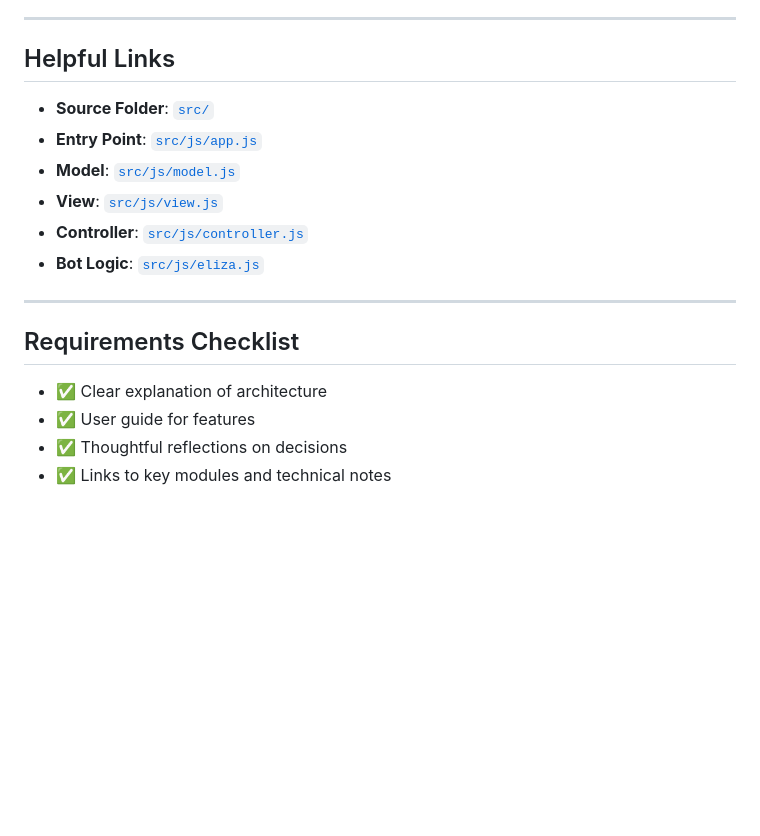
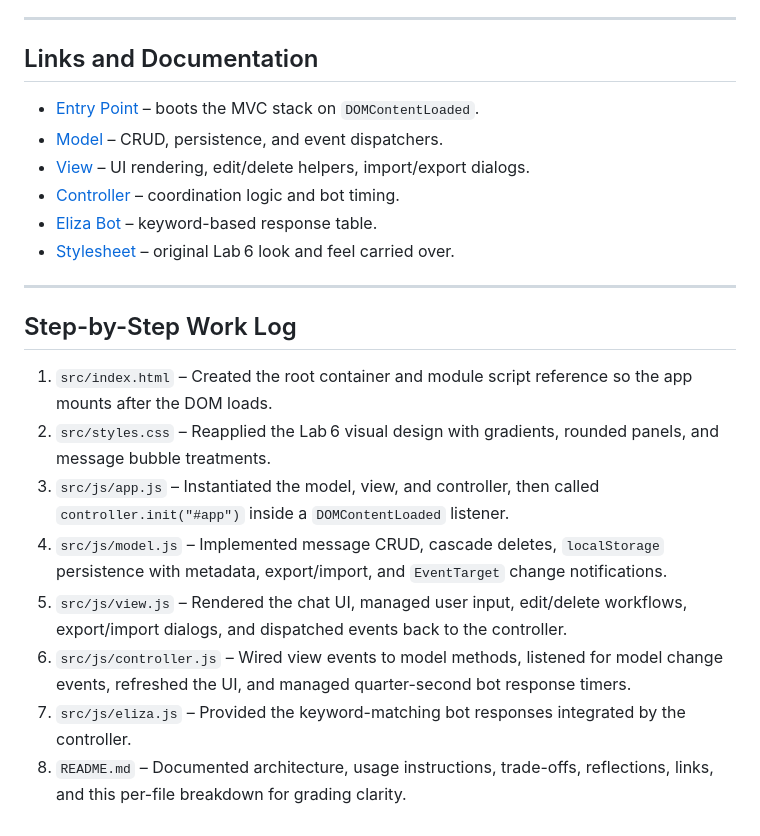
Before and after one commit to Gable0/lab8-ai-services, a Markdown page: README.md, the part around one of its changes. Drawn GitHub-style; blank space fills up the shorter version.

```diff
--- a/README.md
+++ b/README.md
@@ -53,20 +39,22 @@ Most of the look and feel lives in `src/styles.css`, which I tweaked to match th
 
 ---
 
-## Helpful Links
-
-- **Source Folder**: [`src/`](./src)
-- **Entry Point**: [`src/js/app.js`](./src/js/app.js)
-- **Model**: [`src/js/model.js`](./src/js/model.js)
-- **View**: [`src/js/view.js`](./src/js/view.js)
-- **Controller**: [`src/js/controller.js`](./src/js/controller.js)
-- **Bot Logic**: [`src/js/eliza.js`](./src/js/eliza.js)
+## Links and Documentation
+- [Entry Point](src/js/app.js) – boots the MVC stack on `DOMContentLoaded`.
+- [Model](src/js/model.js) – CRUD, persistence, and event dispatchers.
+- [View](src/js/view.js) – UI rendering, edit/delete helpers, import/export dialogs.
+- [Controller](src/js/controller.js) – coordination logic and bot timing.
+- [Eliza Bot](src/js/eliza.js) – keyword-based response table.
+- [Stylesheet](src/styles.css) – original Lab 6 look and feel carried over.
 
 ---
 
-## Requirements Checklist
-
-- ✅ Clear explanation of architecture
-- ✅ User guide for features
-- ✅ Thoughtful reflections on decisions
-- ✅ Links to key modules and technical notes
+## Step-by-Step Work Log
+1. `src/index.html` – Created the root container and module script reference so the app mounts after the DOM loads.
+2. `src/styles.css` – Reapplied the Lab 6 visual design with gradients, rounded panels, and message bubble treatments.
+3. `src/js/app.js` – Instantiated the model, view, and controller, then called `controller.init("#app")` inside a `DOMContentLoaded` listener.
+4. `src/js/model.js` – Implemented message CRUD, cascade deletes, `localStorage` persistence with metadata, export/import, and `EventTarget` change notifications.
+5. `src/js/view.js` – Rendered the chat UI, managed user input, edit/delete workflows, export/import dialogs, and dispatched events back to the controller.
+6. `src/js/controller.js` – Wired view events to model methods, listened for model change events, refreshed the UI, and managed quarter-second bot response timers.
+7. `src/js/eliza.js` – Provided the keyword-matching bot responses integrated by the controller.
+8. `README.md` – Documented architecture, usage instructions, trade-offs, reflections, links, and this per-file breakdown for grading clarity.
```
Also changed, not shown: other parts of README.md (+24 -38 lines).
